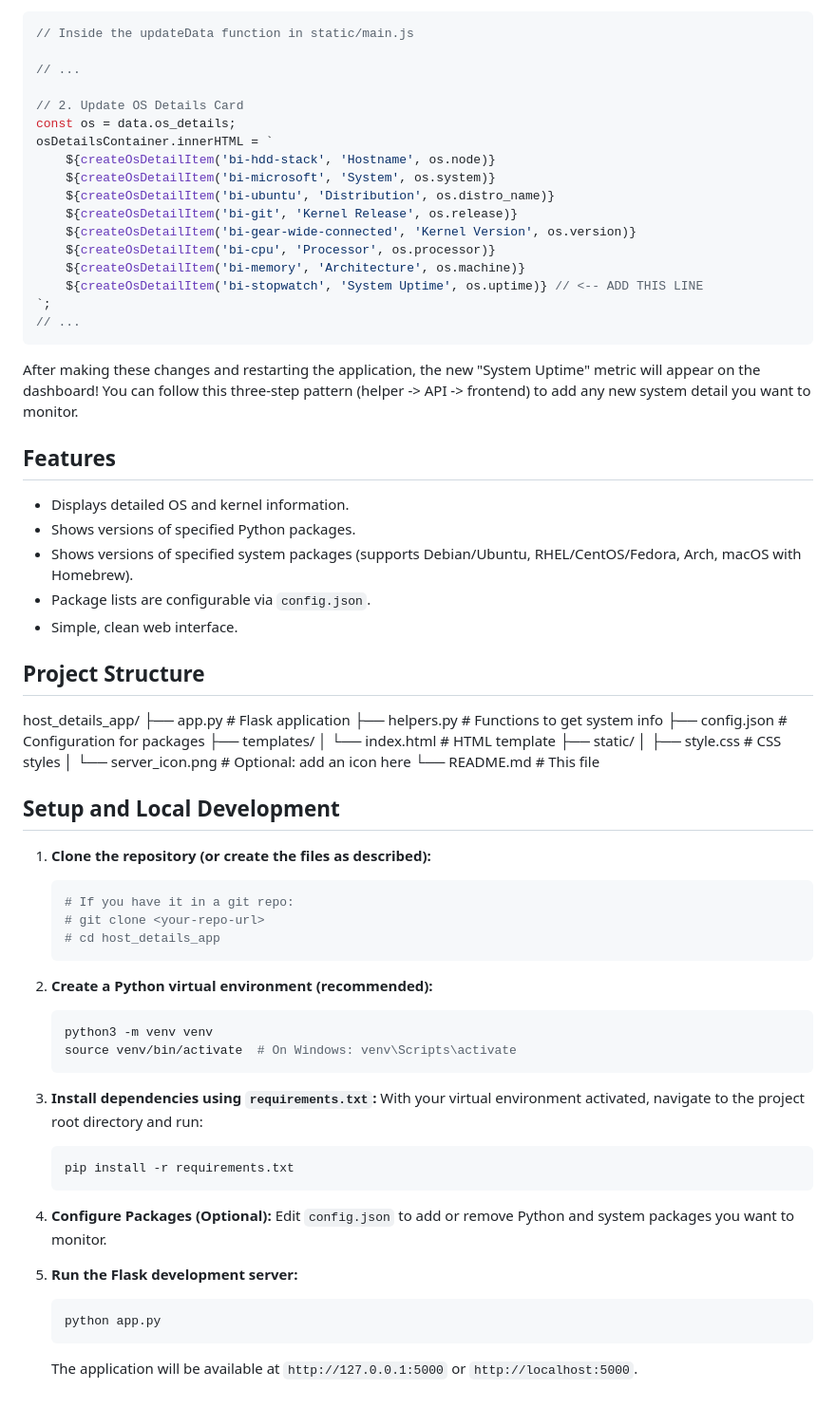
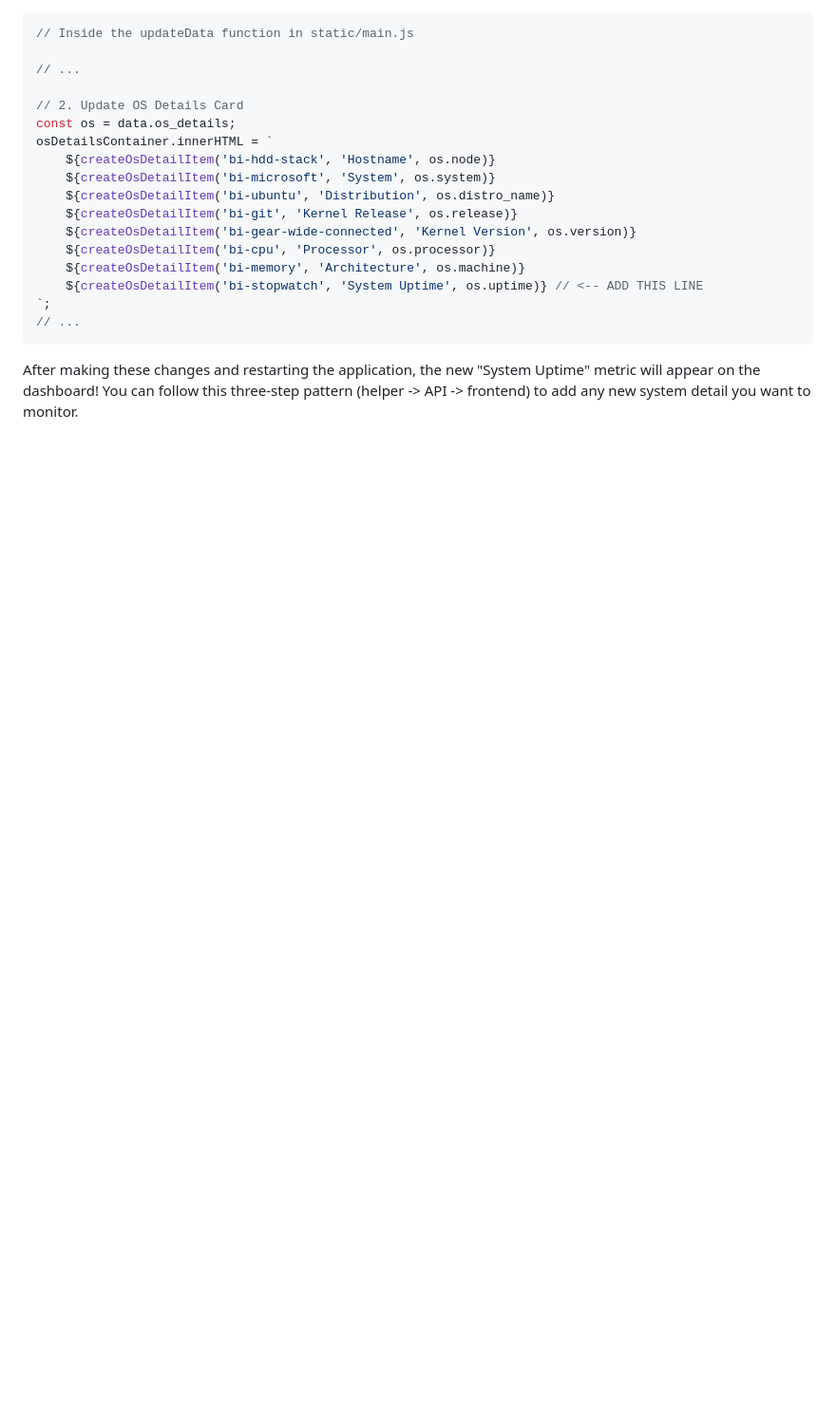
Before and after one commit to nzwulfin/python-pol, a Markdown page: README.md, the part around one of its changes. Shown at 95% size. Drawn GitHub-style; blank space fills up the shorter version.

Commit message:
New README from Gemini

````diff
--- a/README.md
+++ b/README.md
@@ -214,53 +218,3 @@ osDetailsContainer.innerHTML = `
 ```
 
 After making these changes and restarting the application, the new "System Uptime" metric will appear on the dashboard\! You can follow this three-step pattern (helper -\> API -\> frontend) to add any new system detail you want to monitor.
-
-## Features
-
-* Displays detailed OS and kernel information.
-* Shows versions of specified Python packages.
-* Shows versions of specified system packages (supports Debian/Ubuntu, RHEL/CentOS/Fedora, Arch, macOS with Homebrew).
-* Package lists are configurable via `config.json`.
-* Simple, clean web interface.
-
-## Project Structure
-host_details_app/
-├── app.py                # Flask application
-├── helpers.py            # Functions to get system info
-├── config.json           # Configuration for packages
-├── templates/
-│   └── index.html        # HTML template
-├── static/
-│   ├── style.css         # CSS styles
-│   └── server_icon.png   # Optional: add an icon here
-└── README.md             # This file
-
-## Setup and Local Development
-
-1.  **Clone the repository (or create the files as described):**
-    ```bash
-    # If you have it in a git repo:
-    # git clone <your-repo-url>
-    # cd host_details_app
-    ```
-
-2.  **Create a Python virtual environment (recommended):**
-    ```bash
-    python3 -m venv venv
-    source venv/bin/activate  # On Windows: venv\Scripts\activate
-    ```
-
-3.  **Install dependencies using `requirements.txt`:**
-    With your virtual environment activated, navigate to the project root directory and run:
-    ```bash
-    pip install -r requirements.txt
-    ```
-
-4.  **Configure Packages (Optional):**
-    Edit `config.json` to add or remove Python and system packages you want to monitor.
-
-5.  **Run the Flask development server:**
-    ```bash
-    python app.py
-    ```
-    The application will be available at `http://127.0.0.1:5000` or `http://localhost:5000`.
````
Also changed, not shown: other parts of README.md (+21 -17 lines).
